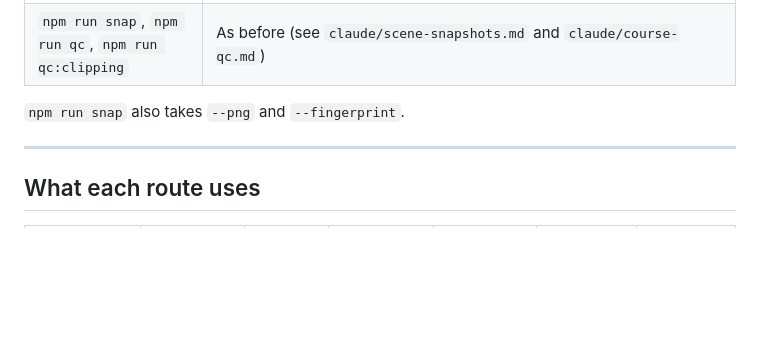
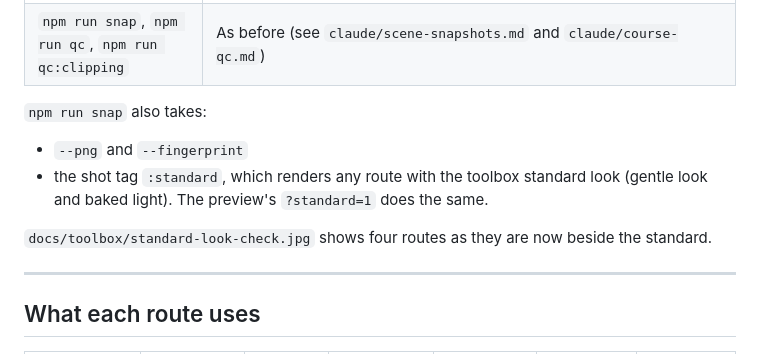
Before and after one commit to mattserrao/bikefree, a Markdown page: TOOLBOX.md, the part around the change. GitHub-like rendering; blank space fills up the shorter version.

```diff
--- a/TOOLBOX.md
+++ b/TOOLBOX.md
@@ -212,7 +212,11 @@ Some Pittsburgh content is still in code: stadiums, the fountain, USS Requin and
 | `npm run guard -- record <dir>` then `npm run guard -- compare <a> <b>` | The refactor guard: renders fixed shots on every route with a frozen clock and seeded random, then compares PNGs pixel for pixel and every object's geometry, transforms and material. Run it before and after moving shared code |
 | `npm run snap`, `npm run qc`, `npm run qc:clipping` | As before (see `claude/scene-snapshots.md` and `claude/course-qc.md`) |
 
-`npm run snap` also takes `--png` and `--fingerprint`.
+`npm run snap` also takes:
+- `--png` and `--fingerprint`
+- the shot tag `:standard`, which renders any route with the toolbox standard look (gentle look and baked light). The preview's `?standard=1` does the same.
+
+`docs/toolbox/standard-look-check.jpg` shows four routes as they are now beside the standard.
 
 ---
 
```
Also changed, not shown: PLAN.md (+25 -0 lines), docs/toolbox/standard-look-check.jpg (added), 3 other files.
